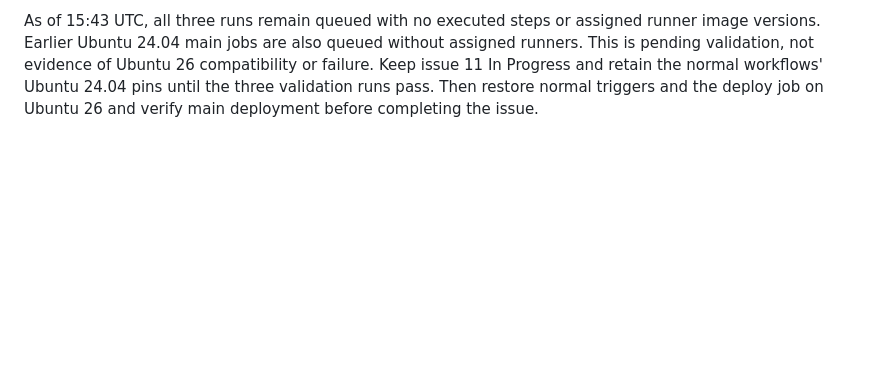
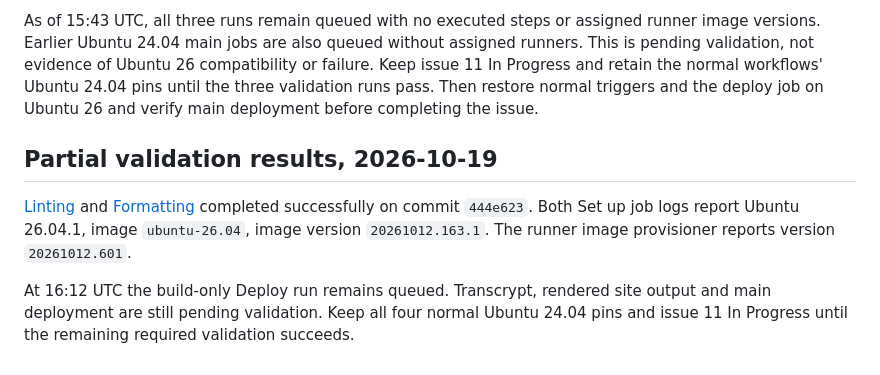
Before and after one commit to akaihola/palindromi.fi, a Markdown page: docs/tasks/11-validate-ubuntu-26-workflows-and-remove-ubuntu-24-04-pins.md, the part around the change. Drawn GitHub-style; blank space fills up the shorter version.

Commit message:
docs(ci): record Ubuntu 26 lint and format passes

```diff
--- a/docs/tasks/11-validate-ubuntu-26-workflows-and-remove-ubuntu-24-04-pins.md
+++ b/docs/tasks/11-validate-ubuntu-26-workflows-and-remove-ubuntu-24-04-pins.md
@@ -86,3 +86,16 @@ of Ubuntu 26 compatibility or failure. Keep issue 11 In Progress and retain
 the normal workflows' Ubuntu 24.04 pins until the three validation runs pass.
 Then restore normal triggers and the deploy job on Ubuntu 26 and verify main
 deployment before completing the issue.
+
+## Partial validation results, 2026-10-19
+
+[Linting](https://github.com/akaihola/palindromi.fi/actions/runs/39279782024)
+and [Formatting](https://github.com/akaihola/palindromi.fi/actions/runs/39279782382)
+completed successfully on commit `444e623`. Both Set up job logs report
+Ubuntu 26.04.1, image `ubuntu-26.04`, image version `20261012.163.1`.
+The runner image provisioner reports version `20261012.601`.
+
+At 16:12 UTC the build-only Deploy run remains queued. Transcrypt, rendered
+site output and main deployment are still pending validation. Keep all four
+normal Ubuntu 24.04 pins and issue 11 In Progress until the remaining required
+validation succeeds.
```
Also changed, not shown: TASKS.md (+1 -1 lines).
